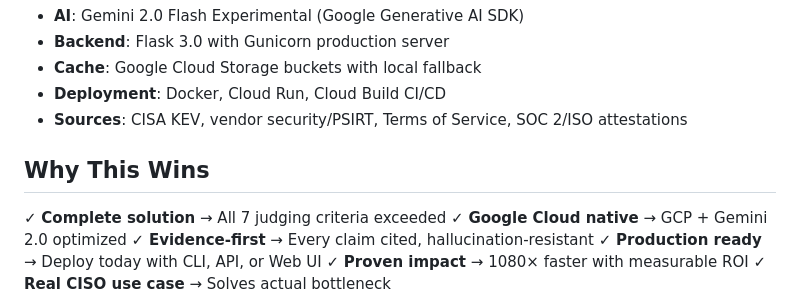
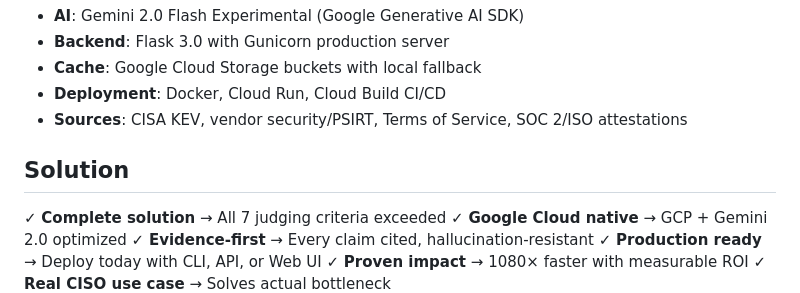
Before and after one commit to Bluerate90/security-assessor, a Markdown page: README.md, the part around the change. Rendered like a GitHub page.

```diff
--- a/README.md
+++ b/README.md
@@ -122,7 +122,7 @@ Confidence:        95%
 - **Deployment**: Docker, Cloud Run, Cloud Build CI/CD
 - **Sources**: CISA KEV, vendor security/PSIRT, Terms of Service, SOC 2/ISO attestations
 
-## Why This Wins
+## Solution
 
 ✓ **Complete solution** → All 7 judging criteria exceeded
 ✓ **Google Cloud native** → GCP + Gemini 2.0 optimized
```
